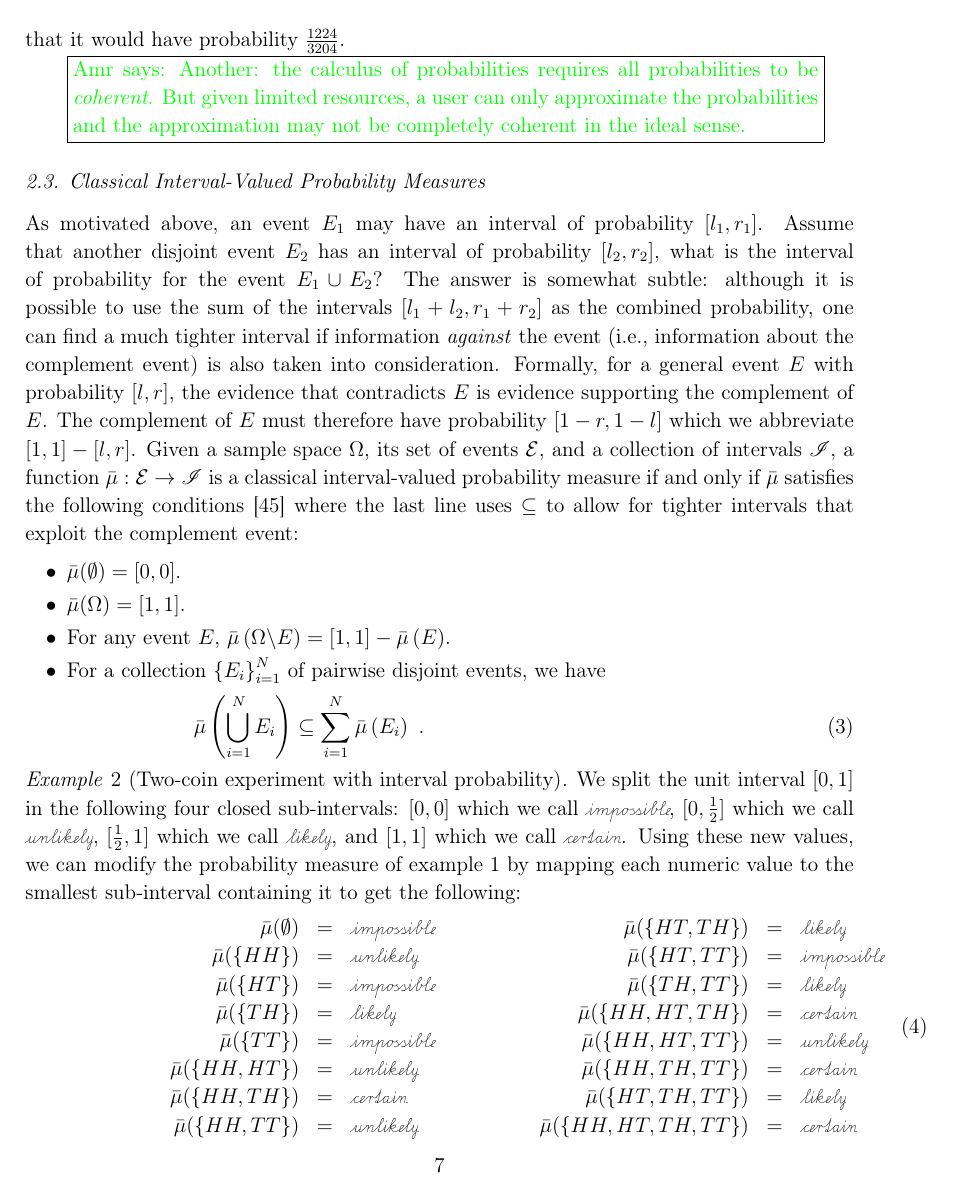
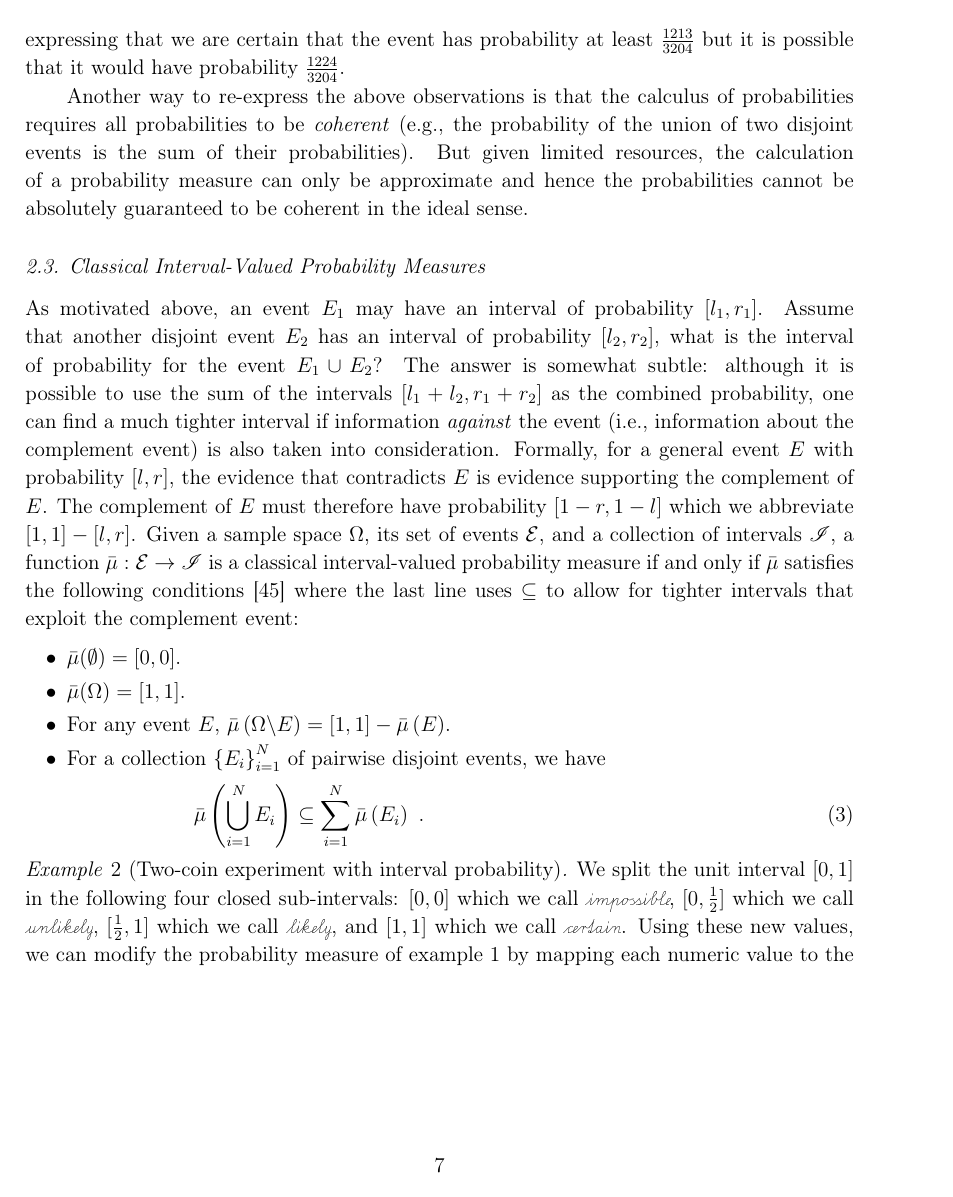
Before and after one commit to yuttai/Contextuality-and-Nonlocality-in-Discrete-Quantum-Theory, a LaTeX paper (prop_iop.tex): page 7 of 34. Compiled offline with pdfLaTeX.

Commit message:
few changes here and there

```diff
--- a/prop_iop.tex
+++ b/prop_iop.tex
@@ -379,10 +380,13 @@ are certain that the event has probability at least
 $\frac{1213}{3204}$ but it is possible that it would have probability
 $\frac{1224}{3204}$.
 
-\amr{Another: the calculus of probabilities requires all probabilities to
-be \emph{coherent}. But given limited resources, a user can only
-approximate the probabilities and the approximation may not be
-completely coherent in the ideal sense.}
+Another way to re-express the above observations is that the calculus
+of probabilities requires all probabilities to be \emph{coherent}
+(e.g., the probability of the union of two disjoint events is the sum
+of their probabilities). But given limited resources, the calculation
+of a probability measure can only be approximate and hence the
+probabilities cannot be absolutely guaranteed to be coherent in the
+ideal sense.
 
 %%%%%
 \subsection{Classical Interval-Valued Probability Measures}
```
Also changed, not shown: prop_iop.tex (27 more changed lines).
